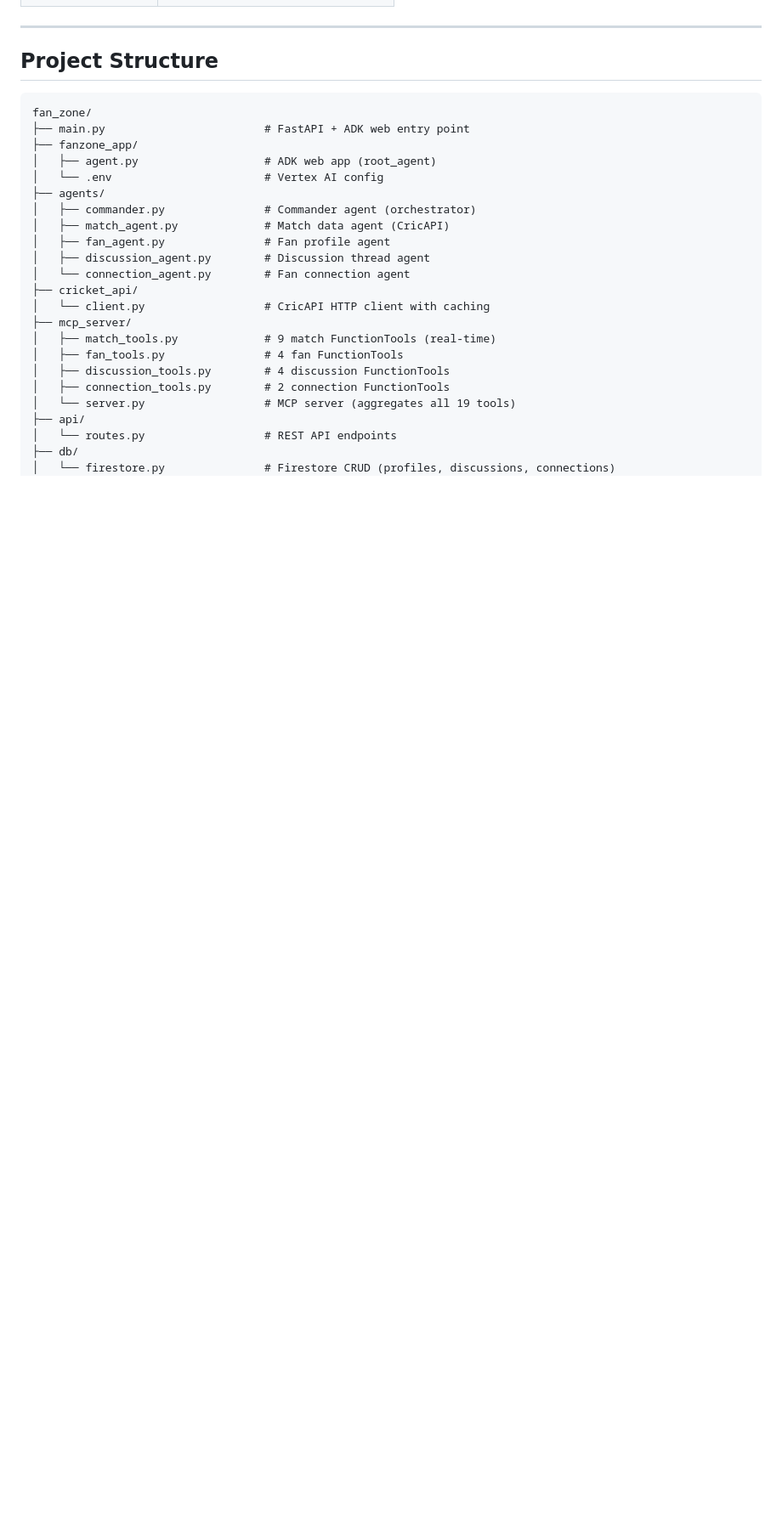
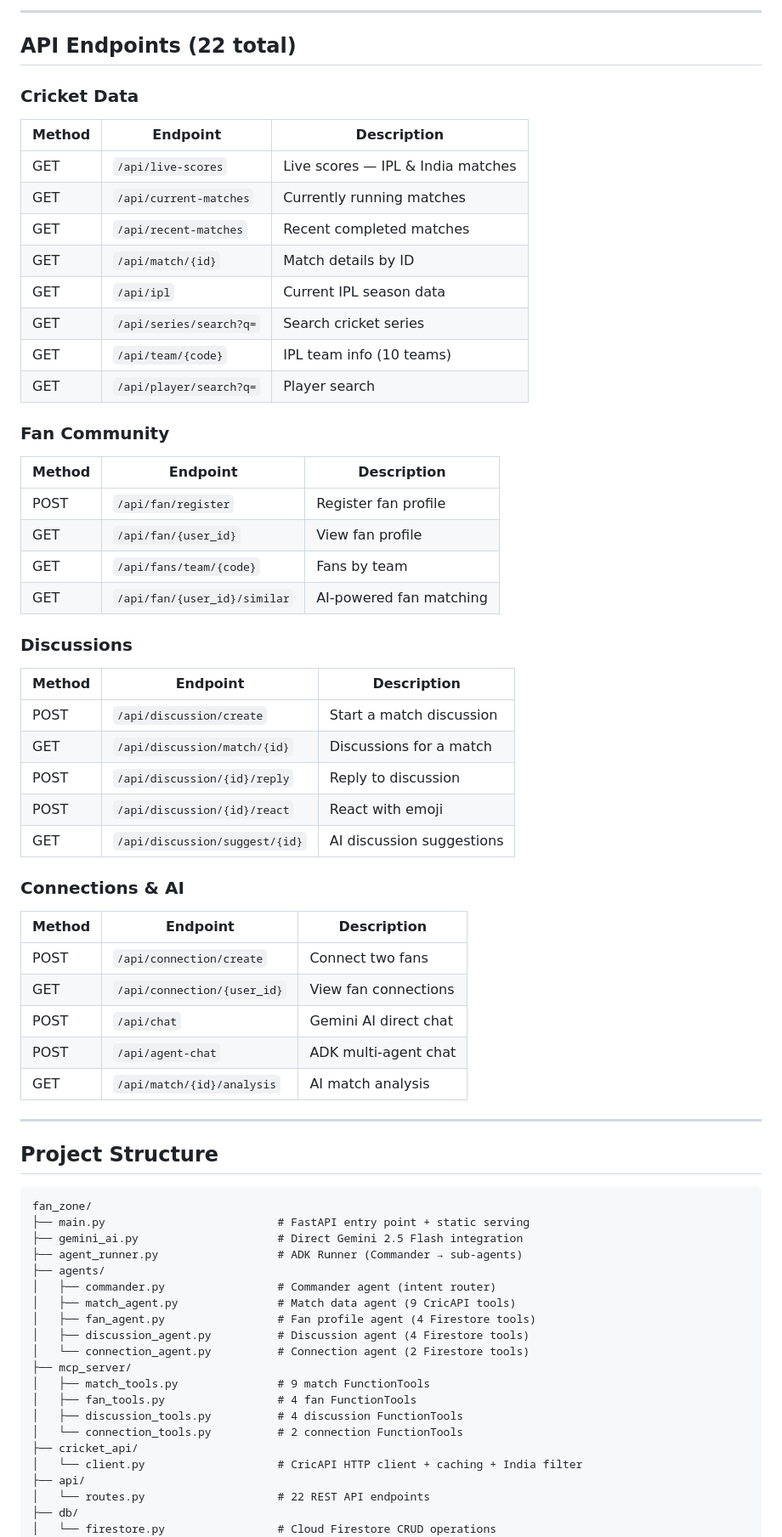
Before and after one commit to jkaliraj/fan_zone, a Markdown page: README.md, the part around one of its changes. Shown at 85% size. GitHub-like rendering; blank space fills up the shorter version.

````diff
--- a/README.md
+++ b/README.md
@@ -120,3 +161,44 @@ Routes fan requests to 4 specialized sub-agents based on intent.
+---
+
+## API Endpoints (22 total)
+
+### Cricket Data
+| Method | Endpoint | Description |
+|--------|----------|-------------|
+| GET | `/api/live-scores` | Live scores — IPL & India matches |
+| GET | `/api/current-matches` | Currently running matches |
+| GET | `/api/recent-matches` | Recent completed matches |
+| GET | `/api/match/{id}` | Match details by ID |
+| GET | `/api/ipl` | Current IPL season data |
+| GET | `/api/series/search?q=` | Search cricket series |
+| GET | `/api/team/{code}` | IPL team info (10 teams) |
+| GET | `/api/player/search?q=` | Player search |
+
+### Fan Community
+| Method | Endpoint | Description |
+|--------|----------|-------------|
+| POST | `/api/fan/register` | Register fan profile |
+| GET | `/api/fan/{user_id}` | View fan profile |
+| GET | `/api/fans/team/{code}` | Fans by team |
+| GET | `/api/fan/{user_id}/similar` | AI-powered fan matching |
+
+### Discussions
+| Method | Endpoint | Description |
+|--------|----------|-------------|
+| POST | `/api/discussion/create` | Start a match discussion |
+| GET | `/api/discussion/match/{id}` | Discussions for a match |
+| POST | `/api/discussion/{id}/reply` | Reply to discussion |
+| POST | `/api/discussion/{id}/react` | React with emoji |
+| GET | `/api/discussion/suggest/{id}` | AI discussion suggestions |
+
+### Connections & AI
+| Method | Endpoint | Description |
+|--------|----------|-------------|
+| POST | `/api/connection/create` | Connect two fans |
+| GET | `/api/connection/{user_id}` | View fan connections |
+| POST | `/api/chat` | Gemini AI direct chat |
+| POST | `/api/agent-chat` | ADK multi-agent chat |
+| GET | `/api/match/{id}/analysis` | AI match analysis |
 
 ---
 
@@ -124,26 +206,24 @@ Routes fan requests to 4 specialized sub-agents based on intent.
 
 ```
 fan_zone/
-├── main.py                        # FastAPI + ADK web entry point
-├── fanzone_app/
-│   ├── agent.py                   # ADK web app (root_agent)
-│   └── .env                       # Vertex AI config
+├── main.py                          # FastAPI entry point + static serving
+├── gemini_ai.py                     # Direct Gemini 2.5 Flash integration
+├── agent_runner.py                  # ADK Runner (Commander → sub-agents)
 ├── agents/
-│   ├── commander.py               # Commander agent (orchestrator)
-│   ├── match_agent.py             # Match data agent (CricAPI)
-│   ├── fan_agent.py               # Fan profile agent
-│   ├── discussion_agent.py        # Discussion thread agent
-│   └── connection_agent.py        # Fan connection agent
+│   ├── commander.py                 # Commander agent (intent router)
+│   ├── match_agent.py               # Match data agent (9 CricAPI tools)
+│   ├── fan_agent.py                 # Fan profile agent (4 Firestore tools)
+│   ├── discussion_agent.py          # Discussion agent (4 Firestore tools)
+│   └── connection_agent.py          # Connection agent (2 Firestore tools)
+├── mcp_server/
+│   ├── match_tools.py               # 9 match FunctionTools
+│   ├── fan_tools.py                 # 4 fan FunctionTools
+│   ├── discussion_tools.py          # 4 discussion FunctionTools
+│   └── connection_tools.py          # 2 connection FunctionTools
 ├── cricket_api/
-│   └── client.py                  # CricAPI HTTP client with caching
-├── mcp_server/
-│   ├── match_tools.py             # 9 match FunctionTools (real-time)
-│   ├── fan_tools.py               # 4 fan FunctionTools
-│   ├── discussion_tools.py        # 4 discussion FunctionTools
-│   ├── connection_tools.py        # 2 connection FunctionTools
-│   └── server.py                  # MCP server (aggregates all 19 tools)
+│   └── client.py                    # CricAPI HTTP client + caching + India filter
 ├── api/
-│   └── routes.py                  # REST API endpoints
+│   └── routes.py                    # 22 REST API endpoints
 ├── db/
-│   └── firestore.py               # Firestore CRUD (profiles, discussions, connections)
+│   └── firestore.py                 # Cloud Firestore CRUD operations
 ├── data/
````
Also changed, not shown: other parts of README.md (+162 -245 lines).
